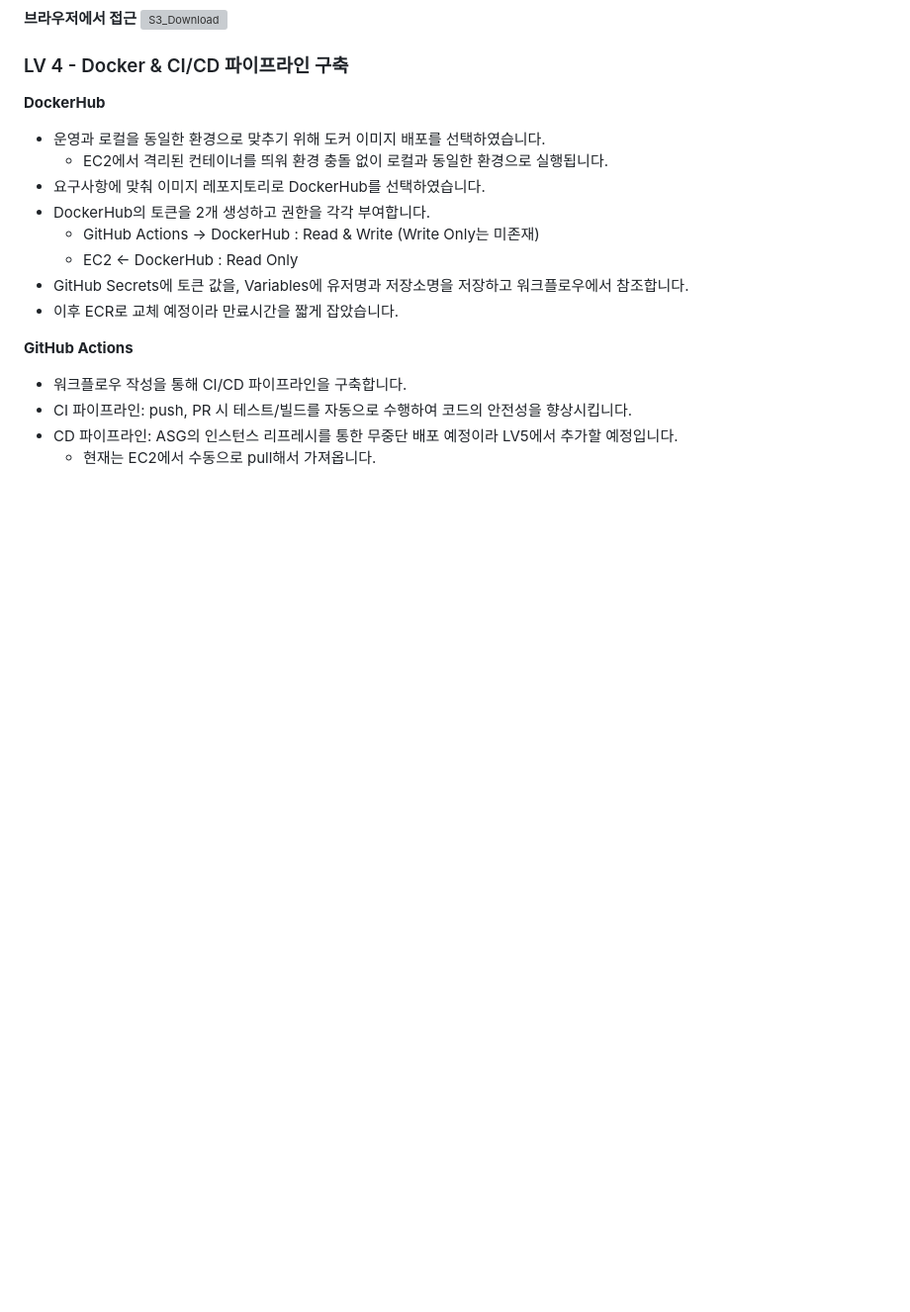
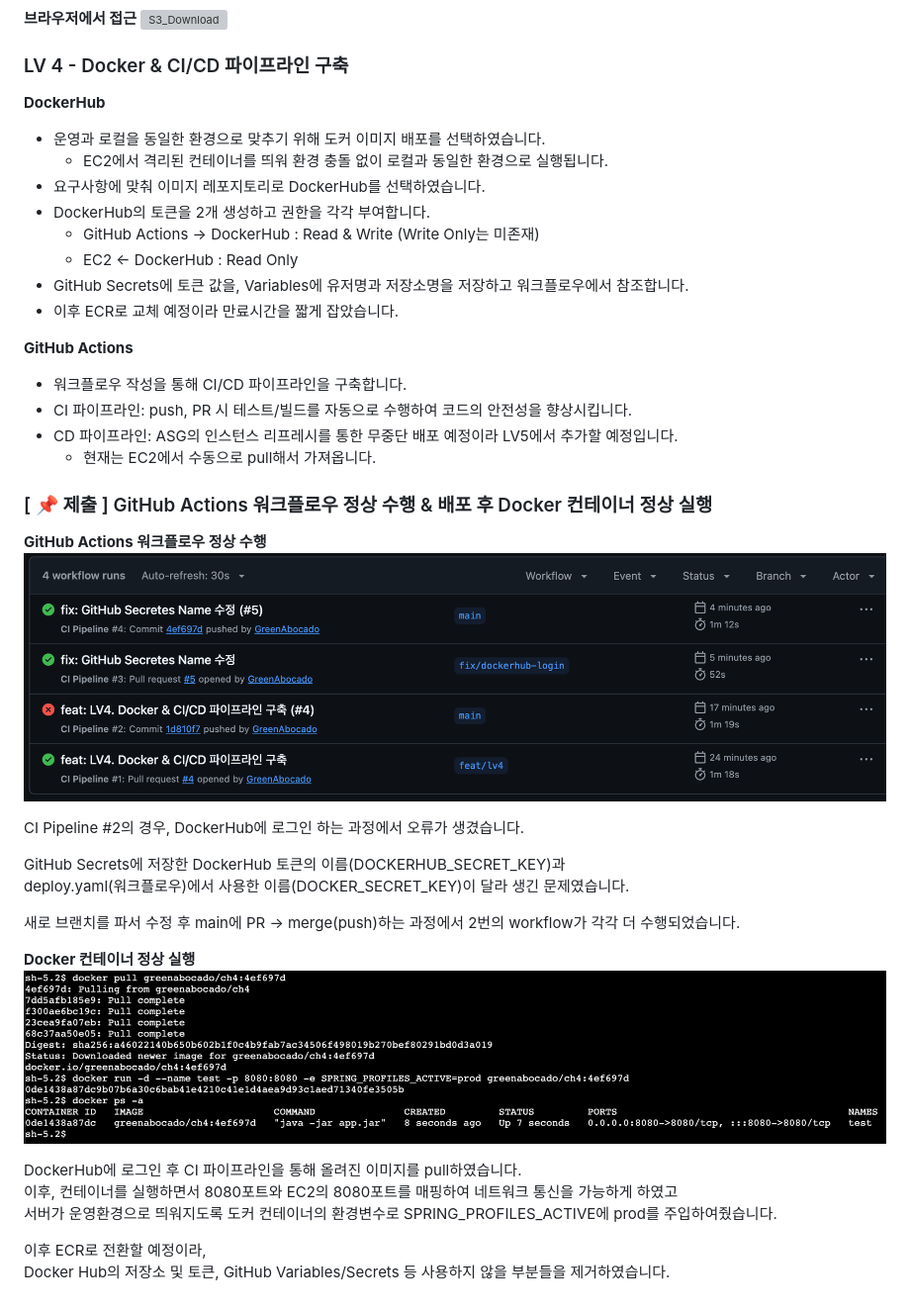
Before and after one commit to GreenAbocado/ch4, a Markdown page: STEP.md, the part around the change. Shown at 99% size. Rendered like a GitHub page; pictures changed too: img/LV4_Docker_Run.png (added), img/LV4_GitHub_Actions.png (added); blank space fills up the shorter version; grey boxes are pictures that could not be loaded.

Commit message:
docs: STEP.md LV.4 제출물 추가 (#6)
* docs: STEP.md LV.4 제출물 추가

* chore: 문서화 작업의 경우 main push시 CI 파이프라인 안 타도록 수정

```diff
--- a/STEP.md
+++ b/STEP.md
@@ -122,3 +122,25 @@
 - CI 파이프라인: push, PR 시 테스트/빌드를 자동으로 수행하여 코드의 안전성을 향상시킵니다.
 - CD 파이프라인: ASG의 인스턴스 리프레시를 통한 무중단 배포 예정이라 LV5에서 추가할 예정입니다.
     - 현재는 EC2에서 수동으로 pull해서 가져옵니다.
+
+### [ 📌 제출 ] GitHub Actions 워크플로우 정상 수행 & 배포 후 Docker 컨테이너 정상 실행
+
+**GitHub Actions 워크플로우 정상 수행**
+![GitHub Actions 워크플로우](/img/LV4_GitHub_Actions.png)
+
+CI Pipeline #2의 경우, DockerHub에 로그인 하는 과정에서 오류가 생겼습니다.
+
+GitHub Secrets에 저장한 DockerHub 토큰의 이름(DOCKERHUB_SECRET_KEY)과
+deploy.yaml(워크플로우)에서 사용한 이름(DOCKER_SECRET_KEY)이 달라 생긴 문제였습니다.
+
+새로 브랜치를 파서 수정 후 main에 PR -> merge(push)하는 과정에서 2번의 workflow가 각각 더 수행되었습니다.
+
+**Docker 컨테이너 정상 실행**
+![Docker 컨테이너 정상 실행](/img/LV4_Docker_Run.png)
+
+DockerHub에 로그인 후 CI 파이프라인을 통해 올려진 이미지를 pull하였습니다.
+이후, 컨테이너를 실행하면서 8080포트와 EC2의 8080포트를 매핑하여 네트워크 통신을 가능하게 하였고
+서버가 운영환경으로 띄워지도록 도커 컨테이너의 환경변수로 SPRING_PROFILES_ACTIVE에 prod를 주입하여줬습니다.
+
+이후 ECR로 전환할 예정이라,
+Docker Hub의 저장소 및 토큰, GitHub Variables/Secrets 등 사용하지 않을 부분들을 제거하였습니다.
```
Also changed, not shown: 1 other file.
